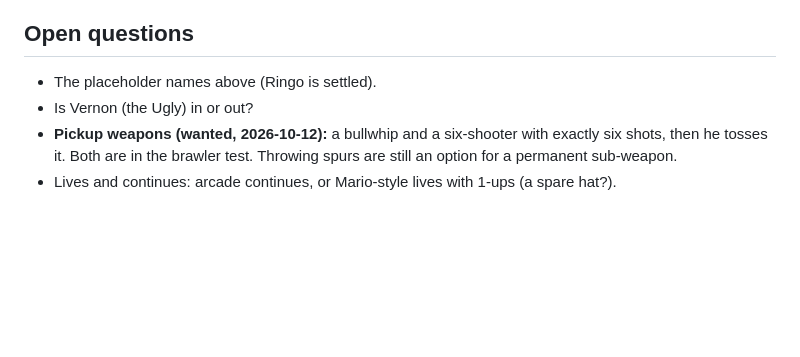
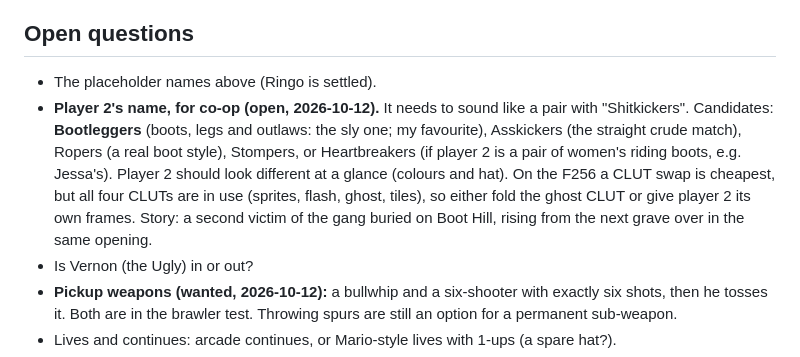
Before and after one commit to jfed6000/tsk, a Markdown page: game/docs/story.md, the part around the change. Rendered like a GitHub page; blank space fills up the shorter version.

Commit message:
story: open question of player 2's name and look for co-op
Co-Authored-By: Claude Opus 5.5 <noreply@anthropic.com>

```diff
--- a/game/docs/story.md
+++ b/game/docs/story.md
@@ -107,6 +107,12 @@ Text costs module space (40,192 bytes total, `../port-guide.md` section 3), so t
 ## Open questions
 
 - The placeholder names above (Ringo is settled).
+- **Player 2's name, for co-op (open, 2026-10-12).** It needs to sound like a pair with "Shitkickers". Candidates:
+  **Bootleggers** (boots, legs and outlaws: the sly one; my favourite), Asskickers (the straight crude match), Ropers (a
+  real boot style), Stompers, or Heartbreakers (if player 2 is a pair of women's riding boots, e.g. Jessa's).
+  Player 2 should look different at a glance (colours and hat). On the F256 a CLUT swap is cheapest, but all four
+  CLUTs are in use (sprites, flash, ghost, tiles), so either fold the ghost CLUT or give player 2 its own frames.
+  Story: a second victim of the gang buried on Boot Hill, rising from the next grave over in the same opening.
 - Is Vernon (the Ugly) in or out?
 - **Pickup weapons (wanted, 2026-10-12):** a bullwhip and a six-shooter with exactly six shots, then he tosses it.
   Both are in the brawler test. Throwing spurs are still an option for a permanent sub-weapon.
```
